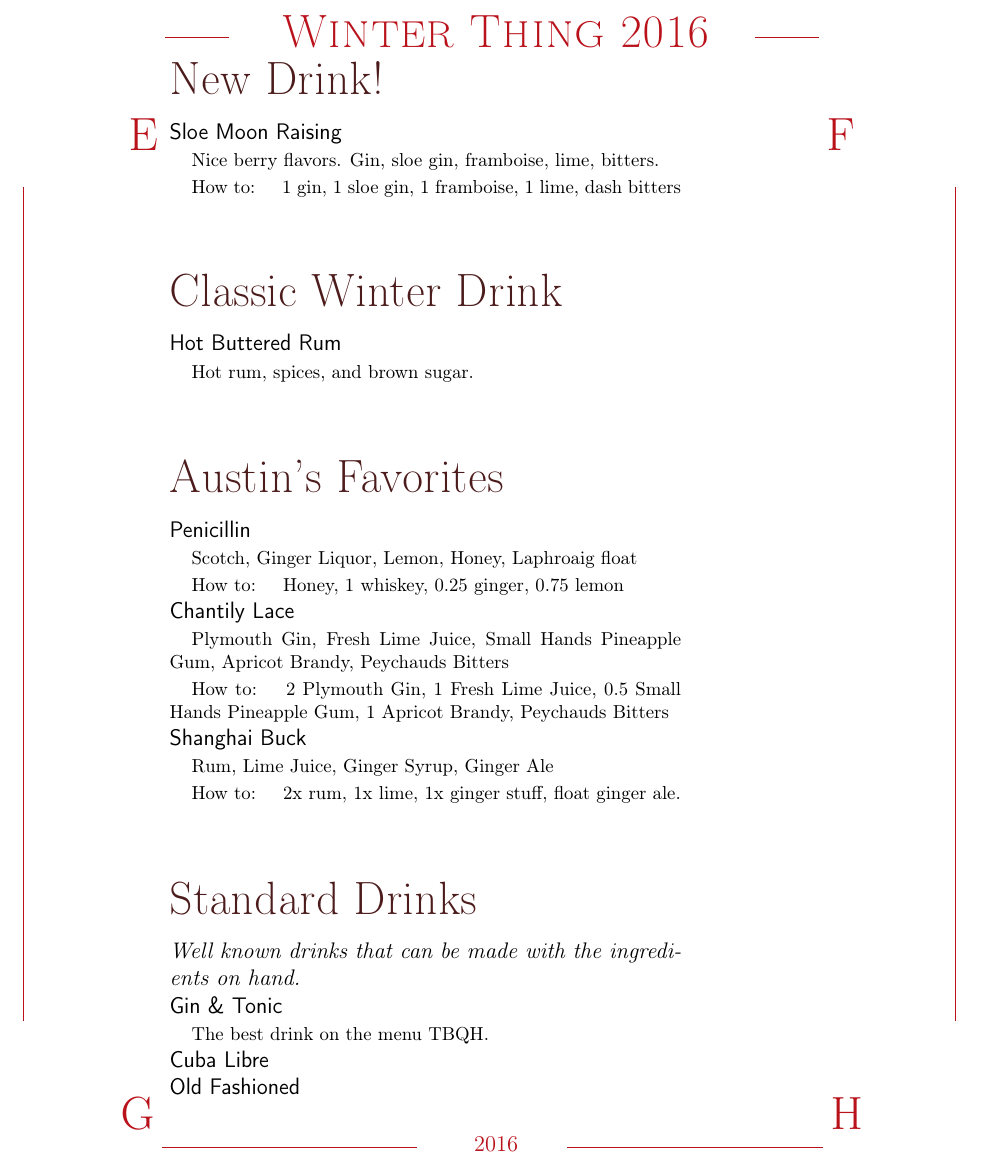
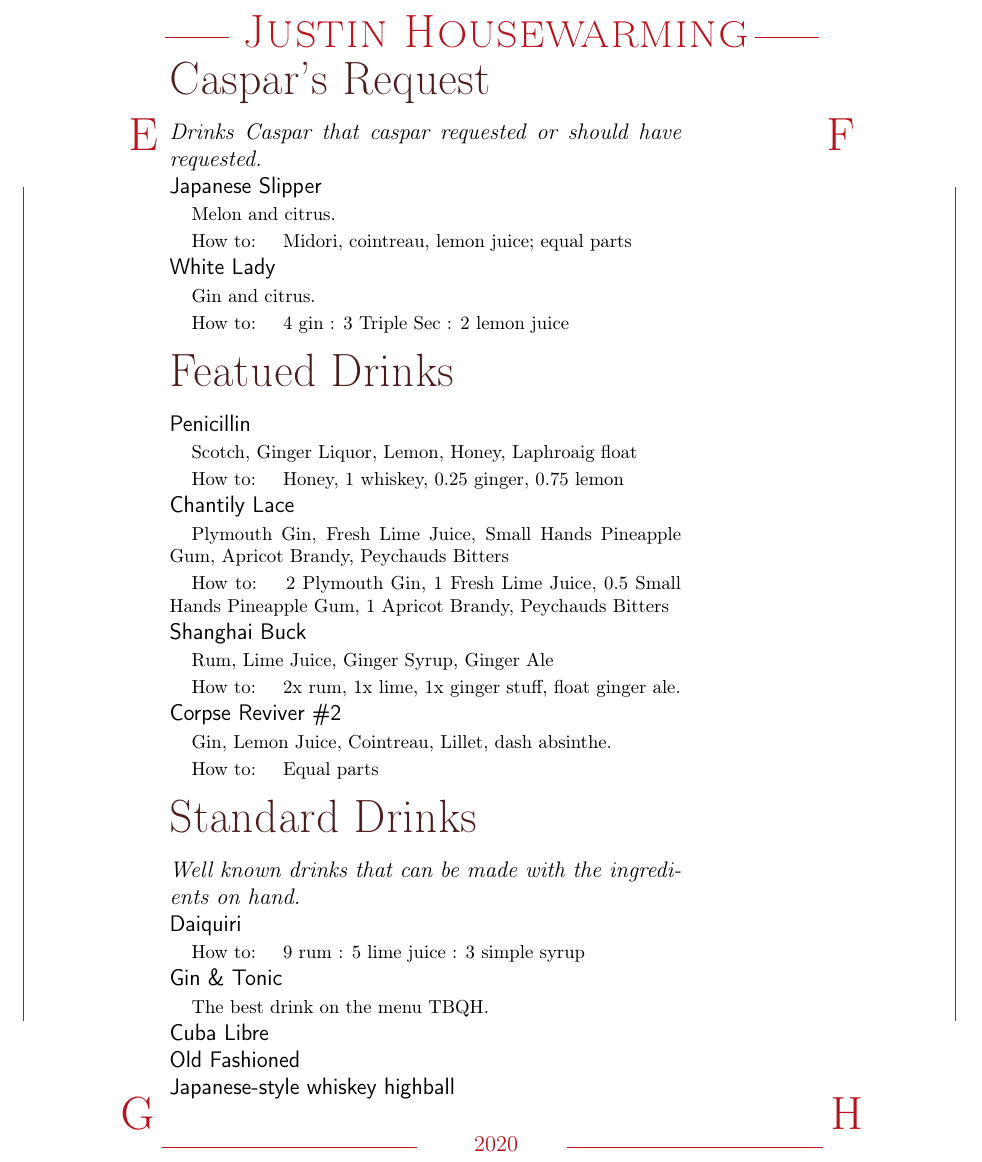
Before and after one commit to AustinWise/DrinkMenu, a LaTeX document (menu.tex, which reads caspar.tex, favorites.tex, standard.tex): part of the page, cut at the place of the change. Compiled offline with pdfLaTeX.

Commit message:
Justin draft1

```diff
--- /dev/null
+++ b/caspar.tex
@@ -0,0 +1,12 @@
+\begin{Group}{Caspar's Request}
+\emph{Drinks Caspar that caspar requested or should have requested.}
+
+\Entry{Japanese Slipper}
+\Expl{Melon and citrus.}
+\HowTo{Midori, cointreau, lemon juice; equal parts}
+
+\Entry{White Lady}
+\Expl{Gin and citrus.}
+\HowTo{4 gin : 3 Triple Sec : 2 lemon juice}
+
+\end{Group}
--- a/favorites.tex
+++ b/favorites.tex
@@ -1,4 +1,4 @@
-\begin{Group}{Austin's Favorites}
+\begin{Group}{Featued Drinks}
 
 \Entry{Penicillin}
 \Expl{Scotch, Ginger Liquor, Lemon, Honey, Laphroaig float}
@@ -12,8 +12,8 @@
 \Expl{Rum, Lime Juice, Ginger Syrup, Ginger Ale}
 \HowTo{2x rum, 1x lime, 1x ginger stuff, float ginger ale.}
 
-%\Entry{Corpse Reviver \#2}
-%\Expl{Gin, Lemon Juice, Cointreau, Lillet, dash absinthe.}
-%\HowTo{Equal parts}
+\Entry{Corpse Reviver \#2}
+\Expl{Gin, Lemon Juice, Cointreau, Lillet, dash absinthe.}
+\HowTo{Equal parts}
 
 \end{Group}
--- a/menu.tex
+++ b/menu.tex
@@ -23,7 +23,7 @@
 \node at (0.5\paperwidth,0) {\wb{80}{34}{E}
   \rule[60pt]{.1\textwidth}{0.4pt}
   \raisebox{55pt}{%
-  \makebox[.8\textwidth]{\ \fontsize{24}{29}\selectfont\scshape Winter Thing 2016}}
+  \makebox[.8\textwidth]{\ \fontsize{24}{29}\selectfont\scshape Justin Housewarming}}
   \rule[60pt]{.1\textwidth}{0.4pt}
   \wb{80}{34}{F}};
 \node at (2,-0.5\textheight) {\rule{0.4pt}{.8\textheight}};
@@ -31,7 +31,7 @@
 \node at (0.5\paperwidth,-\textheight) {\wb{80}{34}{G}
   \rule[-10pt]{.4\textwidth}{0.4pt}
   \raisebox{-12pt}{
-    \makebox[.2\textwidth]{2016}}
+    \makebox[.2\textwidth]{2020}}
   \rule[-10pt]{.4\textwidth}{0.4pt}
 \wb{80}{34}{H}
 
@@ -67,25 +67,12 @@
 
 \begin{document}
 
-\begin{Group}{New Drink!}
-\Entry{Sloe Moon Raising}
-\Expl{Nice berry flavors. Gin, sloe gin, framboise, lime, bitters.}
-\HowTo{1 gin, 1 sloe gin, 1 framboise, 1 lime, dash bitters}
-\end{Group}
-\vfill
-
-%\input{slopes}
-%\vfill
-
-\input{winter_drinks}
+\input{caspar}
 \vfill
 
 \input{favorites}
 \vfill
 
-%\input{different}
-%\vfill
-
 \input{standard}
 
 
--- a/standard.tex
+++ b/standard.tex
@@ -1,16 +1,14 @@
 \begin{Group}{Standard Drinks}
 \emph{Well known drinks that can be made with the ingredients on hand.}
 
-%\Entry{The Mission Bell}
-%\Expl{A passion fruit Daiquiri.}
-%\HowTo{9x white rum, 5x lime, 3x passion fruit syrup}
+\Entry{Daiquiri}
+\HowTo{9 rum : 5 lime juice : 3 simple syrup}
 
-%\Entry{Daiquiri}
 \Entry{Gin \& Tonic}
 \Expl{The best drink on the menu TBQH.}
-%\Entry{Martini}
+
 \Entry{Cuba Libre}
 \Entry{Old Fashioned}
-%\Entry{Manhattan}
+\Entry{Japanese-style whiskey highball}
 
 \end{Group}
```
